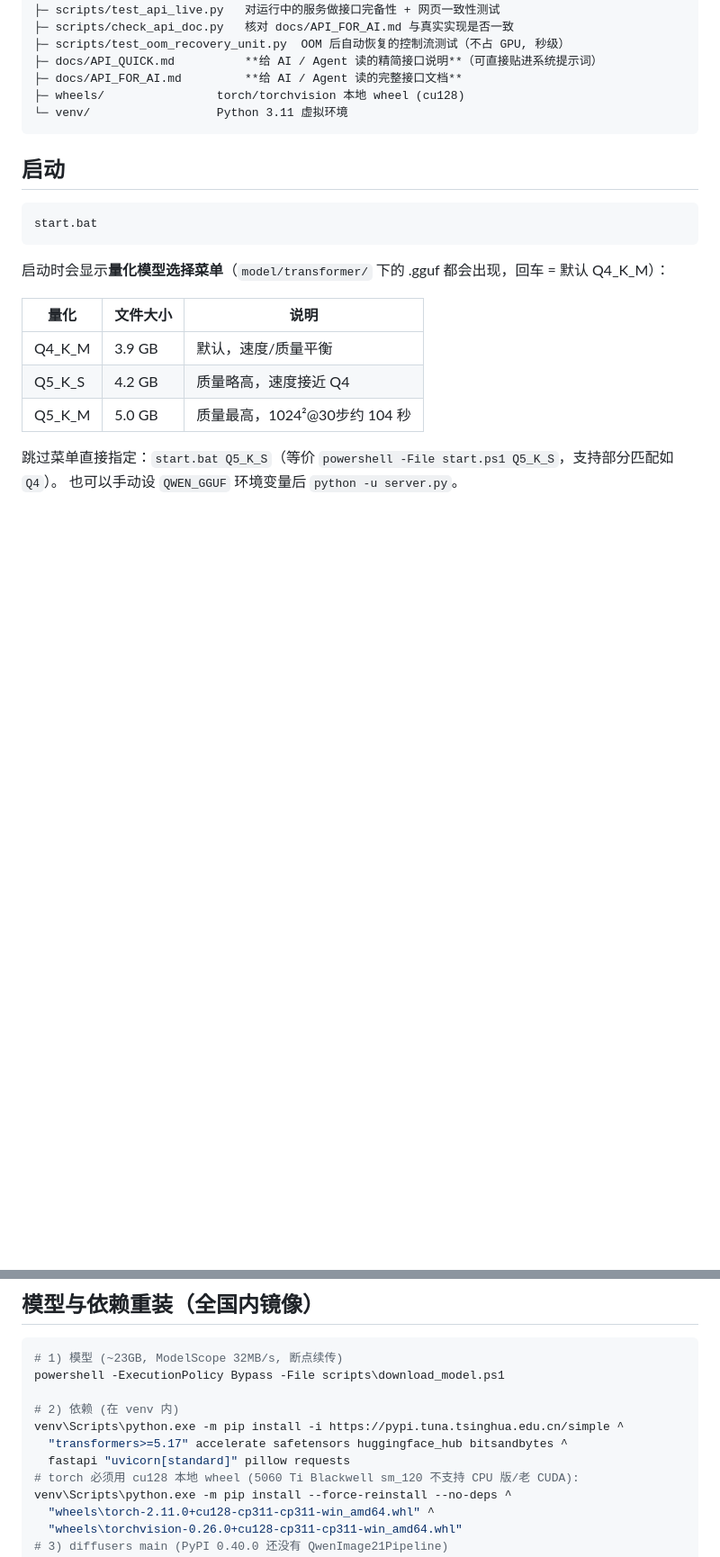
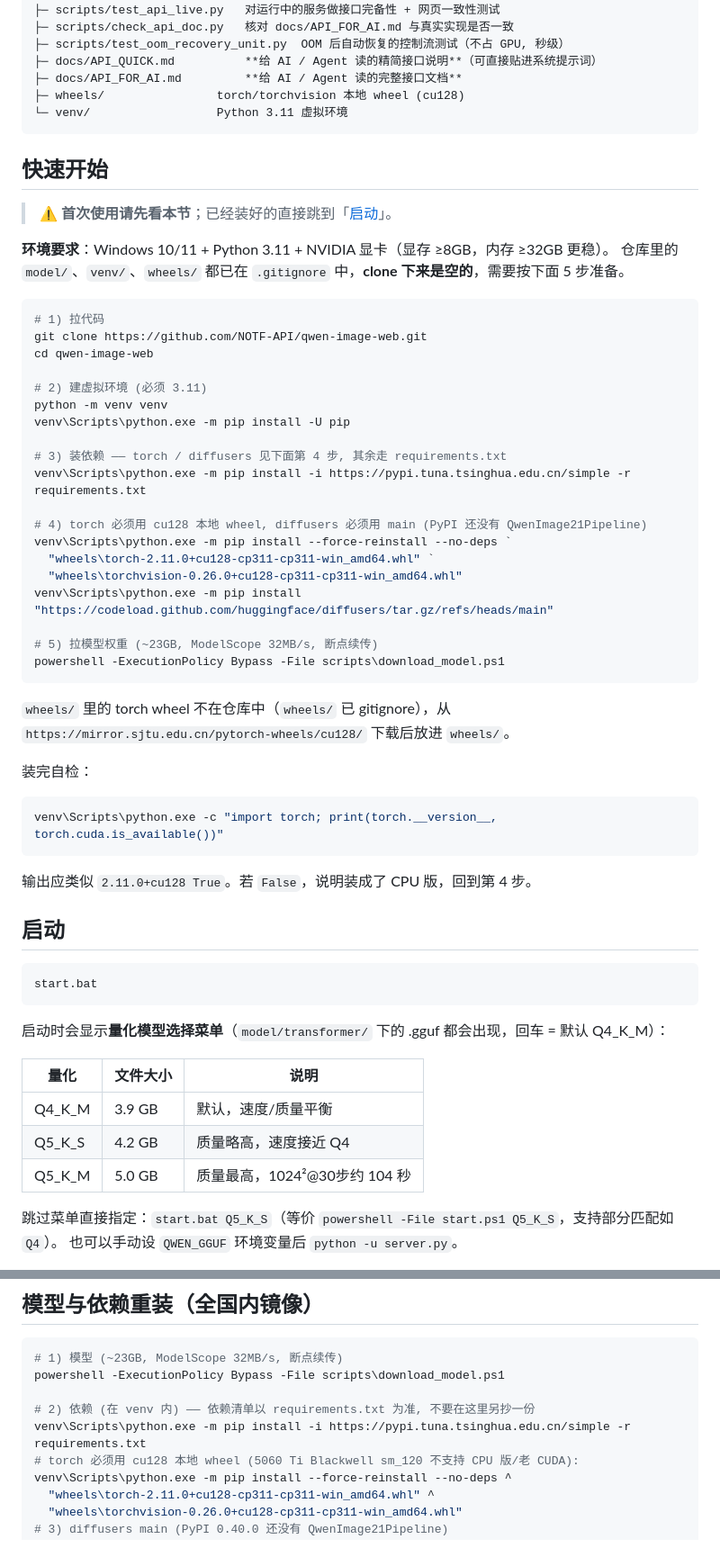
Before and after one commit to NOTF-API/qwen-image-web, a Markdown page: README.md, 2 parts joined by grey strips. Shown at 90% size. Drawn GitHub-style; blank space fills up the shorter version.

Commit message:
文档: 补首次使用的快速开始(拉取/建 venv/装依赖/拉模型)并消除依赖清单漂移
- 新增「## 快速开始」: 环境要求、git clone、python -m venv、pip install -r requirements.txt、cu128 wheel 与 diffusers main、download_model.ps1, 以及 torch.cuda 自检

- 明确 model/venv/wheels 已 gitignore, clone 后为空, 避免新 clone 的用户直接 start.bat 报缺依赖

- 「模型与依赖重装」不再手抄包清单(漏了 server.py 真实 import 的 psutil 以及 gguf/numpy/tqdm), 改为引用 requirements.txt

````diff
--- a/README.md
+++ b/README.md
@@ -43,6 +43,46 @@ qwen-image/
 ├─ wheels/                torch/torchvision 本地 wheel (cu128)
 └─ venv/                  Python 3.11 虚拟环境
 ```
+
+## 快速开始
+
+> ⚠️ **首次使用请先看本节**；已经装好的直接跳到「[启动](#启动)」。
+
+**环境要求**：Windows 10/11 + Python 3.11 + NVIDIA 显卡（显存 ≥8GB，内存 ≥32GB 更稳）。
+仓库里的 `model/`、`venv/`、`wheels/` 都已在 `.gitignore` 中，**clone 下来是空的**，需要按下面 5 步准备。
+
+```powershell
+# 1) 拉代码
+git clone https://github.com/NOTF-API/qwen-image-web.git
+cd qwen-image-web
+
+# 2) 建虚拟环境 (必须 3.11)
+python -m venv venv
+venv\Scripts\python.exe -m pip install -U pip
+
+# 3) 装依赖 —— torch / diffusers 见下面第 4 步, 其余走 requirements.txt
+venv\Scripts\python.exe -m pip install -i https://pypi.tuna.tsinghua.edu.cn/simple -r requirements.txt
+
+# 4) torch 必须用 cu128 本地 wheel, diffusers 必须用 main (PyPI 还没有 QwenImage21Pipeline)
+venv\Scripts\python.exe -m pip install --force-reinstall --no-deps `
+  "wheels\torch-2.11.0+cu128-cp311-cp311-win_amd64.whl" `
+  "wheels\torchvision-0.26.0+cu128-cp311-cp311-win_amd64.whl"
+venv\Scripts\python.exe -m pip install "https://codeload.github.com/huggingface/diffusers/tar.gz/refs/heads/main"
+
+# 5) 拉模型权重 (~23GB, ModelScope 32MB/s, 断点续传)
+powershell -ExecutionPolicy Bypass -File scripts\download_model.ps1
+```
+
+`wheels/` 里的 torch wheel 不在仓库中（`wheels/` 已 gitignore），从
+`https://mirror.sjtu.edu.cn/pytorch-wheels/cu128/` 下载后放进 `wheels/`。
+
+装完自检：
+
+```powershell
+venv\Scripts\python.exe -c "import torch; print(torch.__version__, torch.cuda.is_available())"
+```
+
+输出应类似 `2.11.0+cu128 True`。若 `False`，说明装成了 CPU 版，回到第 4 步。
 
 ## 启动
 
@@ -358,10 +398,8 @@ venv\Scripts\python.exe scripts\test_oom_recovery_unit.py
 # 1) 模型 (~23GB, ModelScope 32MB/s, 断点续传)
 powershell -ExecutionPolicy Bypass -File scripts\download_model.ps1
 
-# 2) 依赖 (在 venv 内)
-venv\Scripts\python.exe -m pip install -i https://pypi.tuna.tsinghua.edu.cn/simple ^
-  "transformers>=5.17" accelerate safetensors huggingface_hub bitsandbytes ^
-  fastapi "uvicorn[standard]" pillow requests
+# 2) 依赖 (在 venv 内) —— 依赖清单以 requirements.txt 为准, 不要在这里另抄一份
+venv\Scripts\python.exe -m pip install -i https://pypi.tuna.tsinghua.edu.cn/simple -r requirements.txt
 # torch 必须用 cu128 本地 wheel (5060 Ti Blackwell sm_120 不支持 CPU 版/老 CUDA):
 venv\Scripts\python.exe -m pip install --force-reinstall --no-deps ^
   "wheels\torch-2.11.0+cu128-cp311-cp311-win_amd64.whl" ^
````
